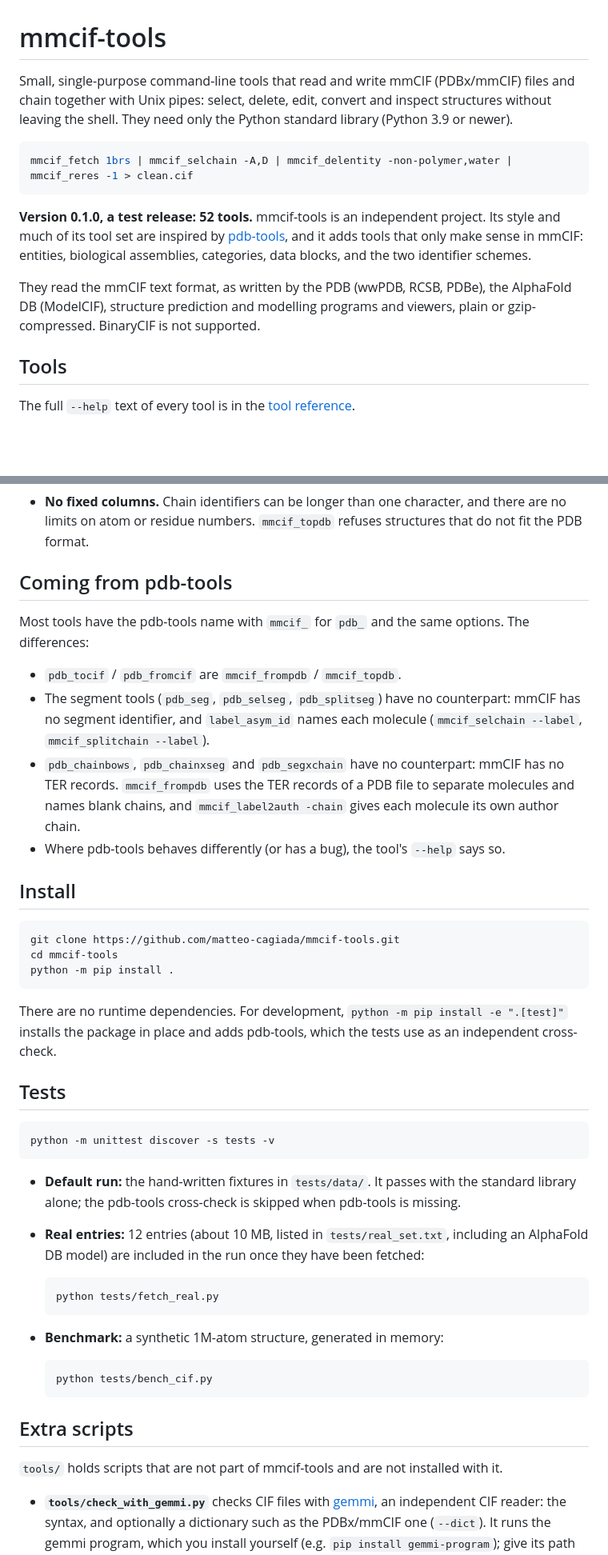
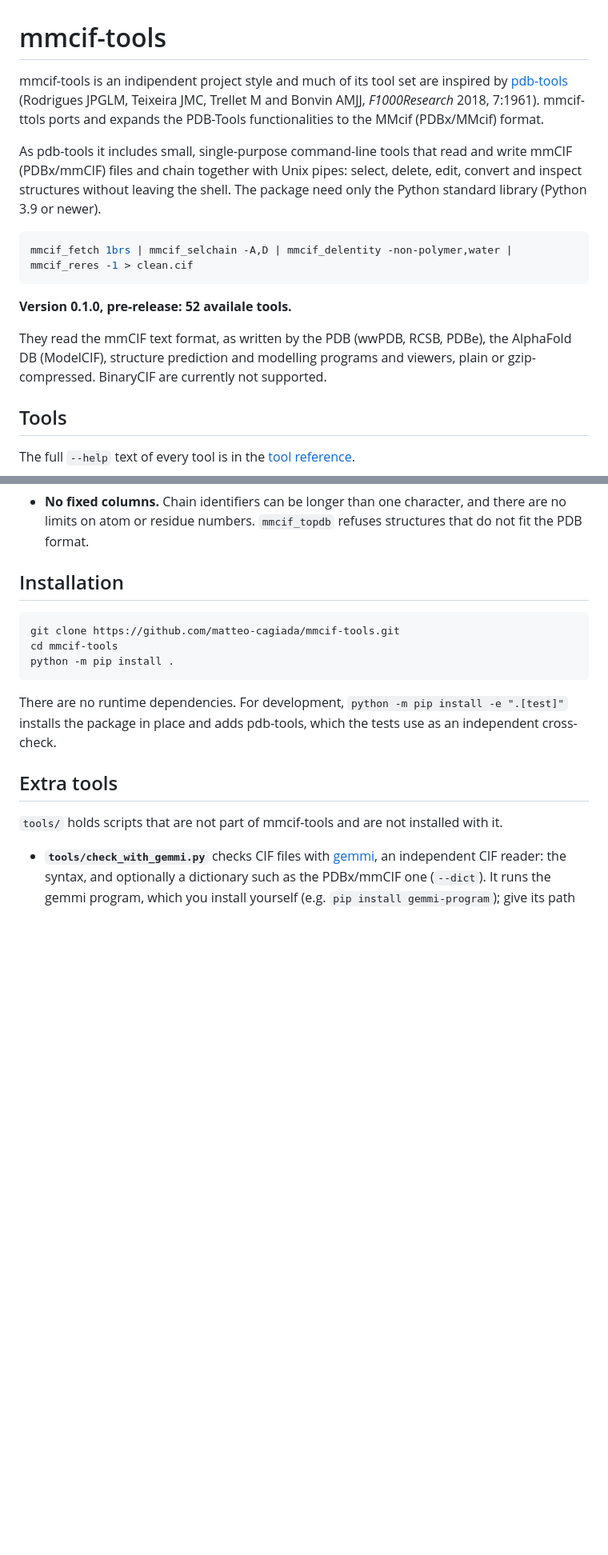
Before and after one commit to matteo-cagiada/mmcif-tools, a Markdown page: README.md, 2 parts joined by grey strips. Shown at 80% size. Rendered like a GitHub page; blank space fills up the shorter version.

````diff
--- a/README.md
+++ b/README.md
@@ -1,19 +1,21 @@
 # mmcif-tools
 
-Small, single-purpose command-line tools that read and write mmCIF (PDBx/mmCIF) files and chain together with
-Unix pipes: select, delete, edit, convert and inspect structures without leaving the shell. They need only the
+mmcif-tools is an indipendent project style and much of its tool
+set are inspired by [pdb-tools](https://www.bonvinlab.org/pdb-tools/) (Rodrigues JPGLM, Teixeira
+JMC, Trellet M and Bonvin AMJJ, *F1000Research* 2018, 7:1961). mmcif-ttols ports and expands the PDB-Tools functionalities to the MMcif (PDBx/MMcif) format.
+
+As pdb-tools it includes small, single-purpose command-line tools that read and write mmCIF (PDBx/mmCIF) files and chain together with
+Unix pipes: select, delete, edit, convert and inspect structures without leaving the shell. The package need only the
 Python standard library (Python 3.9 or newer).
 
 ```bash
 mmcif_fetch 1brs | mmcif_selchain -A,D | mmcif_delentity -non-polymer,water | mmcif_reres -1 > clean.cif
 ```
 
-**Version 0.1.0, a test release: 52 tools.** mmcif-tools is an independent project. Its style and much of its tool
-set are inspired by [pdb-tools](https://www.bonvinlab.org/pdb-tools/), and it adds tools that only make sense in
-mmCIF: entities, biological assemblies, categories, data blocks, and the two identifier schemes.
+**Version 0.1.0, pre-release: 52 availale tools.**
 
 They read the mmCIF text format, as written by the PDB (wwPDB, RCSB, PDBe), the AlphaFold DB (ModelCIF), structure
-prediction and modelling programs and viewers, plain or gzip-compressed. BinaryCIF is not supported.
+prediction and modelling programs and viewers, plain or gzip-compressed. BinaryCIF are currently not supported.
 
 ## Tools
 
@@ -85,19 +101,8 @@ The full `--help` text of every tool is in the [tool reference](docs/tools.md).
 - **No fixed columns.** Chain identifiers can be longer than one character, and there are no limits on atom or
   residue numbers. `mmcif_topdb` refuses structures that do not fit the PDB format.
 
-## Coming from pdb-tools
 
-Most tools have the pdb-tools name with `mmcif_` for `pdb_` and the same options. The differences:
-
-- `pdb_tocif` / `pdb_fromcif` are `mmcif_frompdb` / `mmcif_topdb`.
-- The segment tools (`pdb_seg`, `pdb_selseg`, `pdb_splitseg`) have no counterpart: mmCIF has no segment identifier,
-  and `label_asym_id` names each molecule (`mmcif_selchain --label`, `mmcif_splitchain --label`).
-- `pdb_chainbows`, `pdb_chainxseg` and `pdb_segxchain` have no counterpart: mmCIF has no TER records. `mmcif_frompdb`
-  uses the TER records of a PDB file to separate molecules and names blank chains, and `mmcif_label2auth -chain`
-  gives each molecule its own author chain.
-- Where pdb-tools behaves differently (or has a bug), the tool's `--help` says so.
-
-## Install
+## Installation
 
 ```bash
 git clone https://github.com/matteo-cagiada/mmcif-tools.git
@@ -108,28 +113,8 @@ python -m pip install .
 There are no runtime dependencies. For development, `python -m pip install -e ".[test]"` installs the package in
 place and adds pdb-tools, which the tests use as an independent cross-check.
 
-## Tests
 
-```bash
-python -m unittest discover -s tests -v
-```
-
-- **Default run:** the hand-written fixtures in `tests/data/`. It passes with the standard library alone; the
-  pdb-tools cross-check is skipped when pdb-tools is missing.
-- **Real entries:** 12 entries (about 10 MB, listed in `tests/real_set.txt`, including an AlphaFold DB model) are
-  included in the run once they have been fetched:
-
-  ```bash
-  python tests/fetch_real.py
-  ```
-
-- **Benchmark:** a synthetic 1M-atom structure, generated in memory:
-
-  ```bash
-  python tests/bench_cif.py
-  ```
-
-## Extra scripts
+## Extra tools
 
 `tools/` holds scripts that are not part of mmcif-tools and are not installed with it.
 
````
Also changed, not shown: other parts of README.md (+16 -3 lines).
